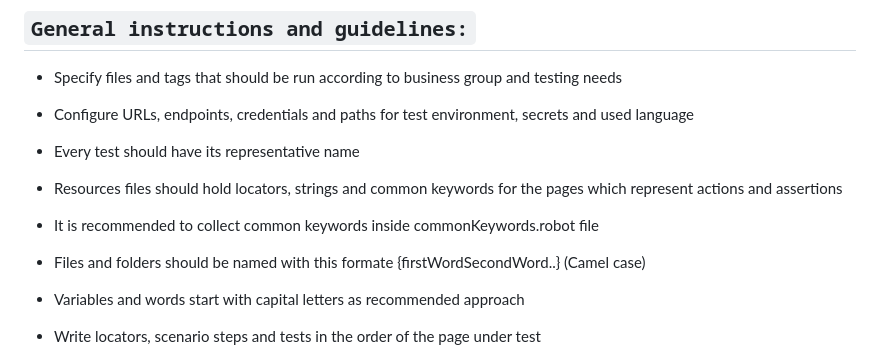
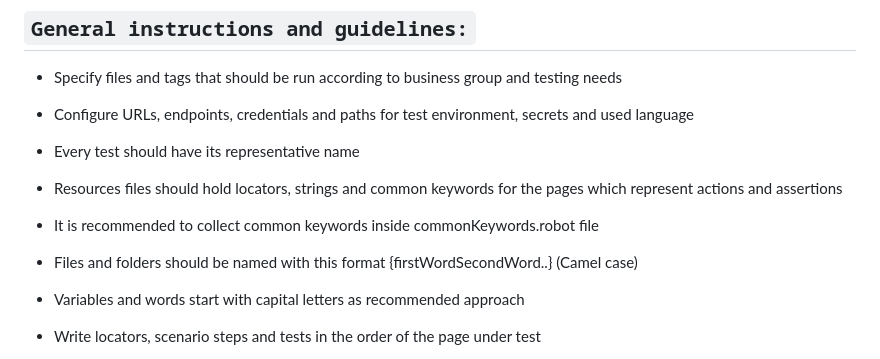
Before and after one commit to Bakry13/Robot-Framework, a Markdown page: README.md, the part around the change. Drawn GitHub-style.

```diff
--- a/README.md
+++ b/README.md
@@ -194,7 +194,7 @@ https://code.visualstudio.com/download/
 
 * It is recommended to collect common keywords inside commonKeywords.robot file
 
-* Files and folders should be named with this formate {firstWordSecondWord..} (Camel case)
+* Files and folders should be named with this format {firstWordSecondWord..} (Camel case)
 
 * Variables and words start with capital letters as recommended approach
 
```
